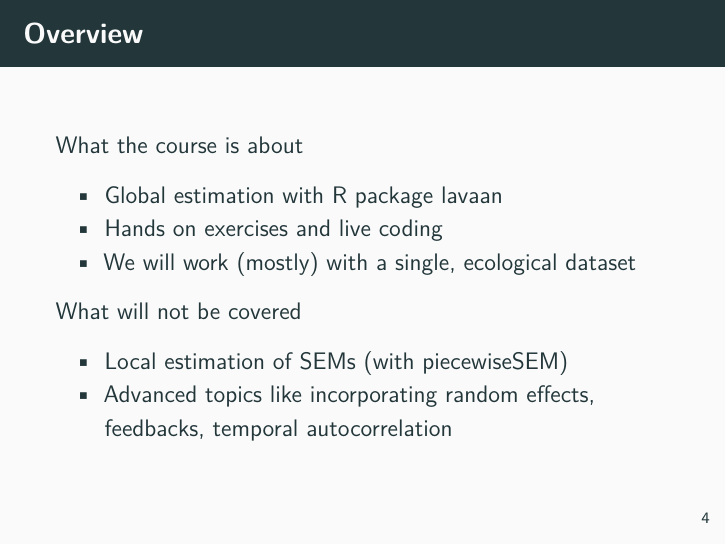
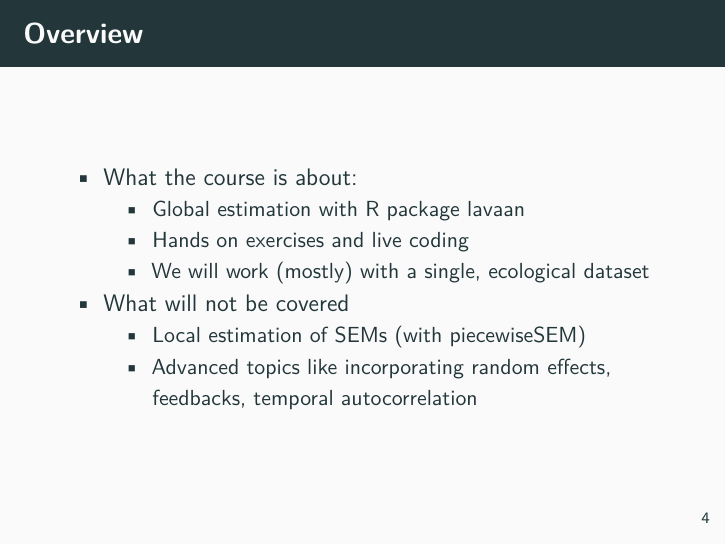
Before and after one commit to pennekampster/Swiss_SEM, an R Markdown document (5_Slides/Course_intro.Rmd): page 4 of 6. Rendered offline with R 4.5, knitr and Pandoc, then LaTeX, with nearby package versions.

Commit message:
Changed overview slide (all bullets)

```diff
--- a/5_Slides/Course_intro.Rmd
+++ b/5_Slides/Course_intro.Rmd
@@ -45,16 +45,13 @@ knitr::opts_chunk$set(echo = FALSE)
 
 # Overview
 
-What the course is about
-
-- Global estimation with R package lavaan
-- Hands on exercises and live coding
-- We will work (mostly) with a single, ecological dataset
-
-What will not be covered
-
-- Local estimation of SEMs (with piecewiseSEM)
-- Advanced topics like incorporating random effects, feedbacks, temporal autocorrelation
+- What the course is about:
+  - Global estimation with R package lavaan
+  - Hands on exercises and live coding
+  - We will work (mostly) with a single, ecological dataset
+- What will not be covered
+  - Local estimation of SEMs (with piecewiseSEM)
+  - Advanced topics like incorporating random effects, feedbacks, temporal autocorrelation
 
 # Learning objectives
 
```
Also changed, not shown: 5_Slides/Course_intro.pdf.
